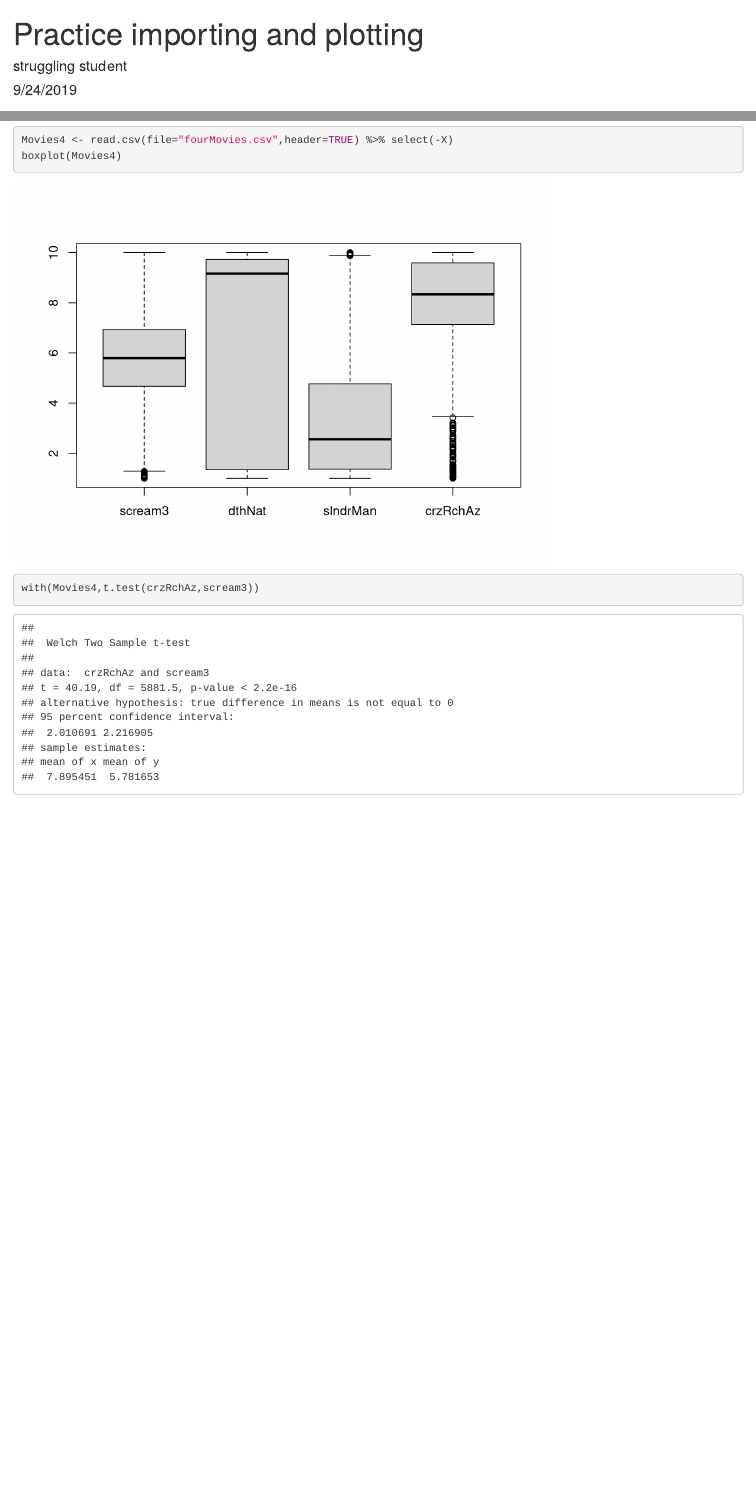
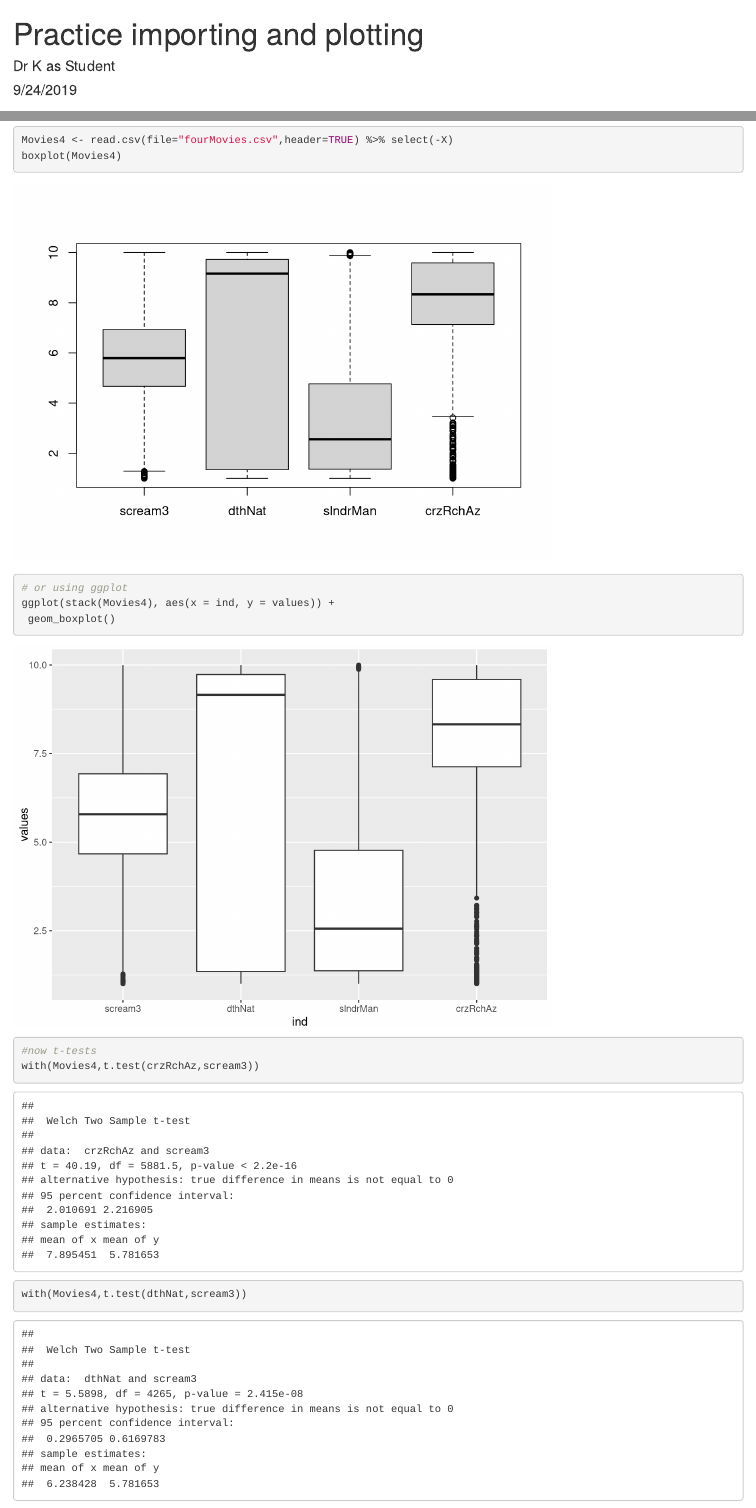
Before and after one commit to BillKitto/ttest-and-plot-practice, an R Markdown document (Practice importing and EDA.Rmd): the page in a window 1100 px wide, from its top, and a second part further down, joined at a grey line. Rendered offline with R 4.5, knitr and Pandoc, with nearby package versions.

Commit message:
add extra code and yaml block change

````diff
--- a/Practice importing and EDA.Rmd
+++ b/Practice importing and EDA.Rmd
@@ -1,6 +1,6 @@
 ---
 title: "Practice importing and plotting"
-author: "struggling student"
+author: "Dr K as Student"
 date: "9/24/2019"
 output: html_document
 ---
@@ -40,5 +41,10 @@ t.test(weight~group, data=reducd)
 ```{r}
 Movies4 <- read.csv(file="fourMovies.csv",header=TRUE) %>% select(-X)
 boxplot(Movies4)
+# or using ggplot
+ggplot(stack(Movies4), aes(x = ind, y = values)) +
+ geom_boxplot()
+#now t-tests
 with(Movies4,t.test(crzRchAz,scream3))
+with(Movies4,t.test(dthNat,scream3))
 ```
````
Also changed, not shown: Practice importing and EDA.Rmd (1 more changed lines).
